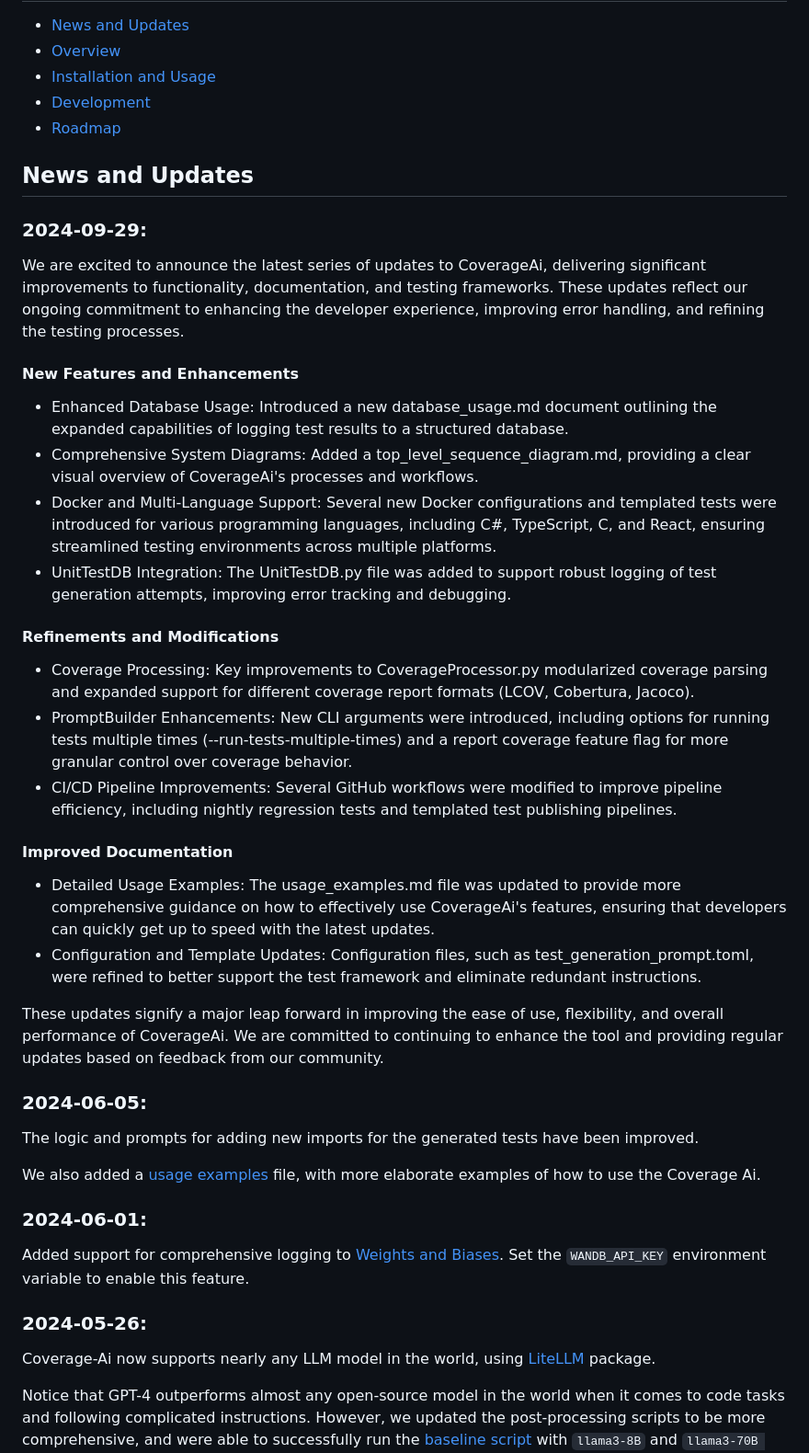
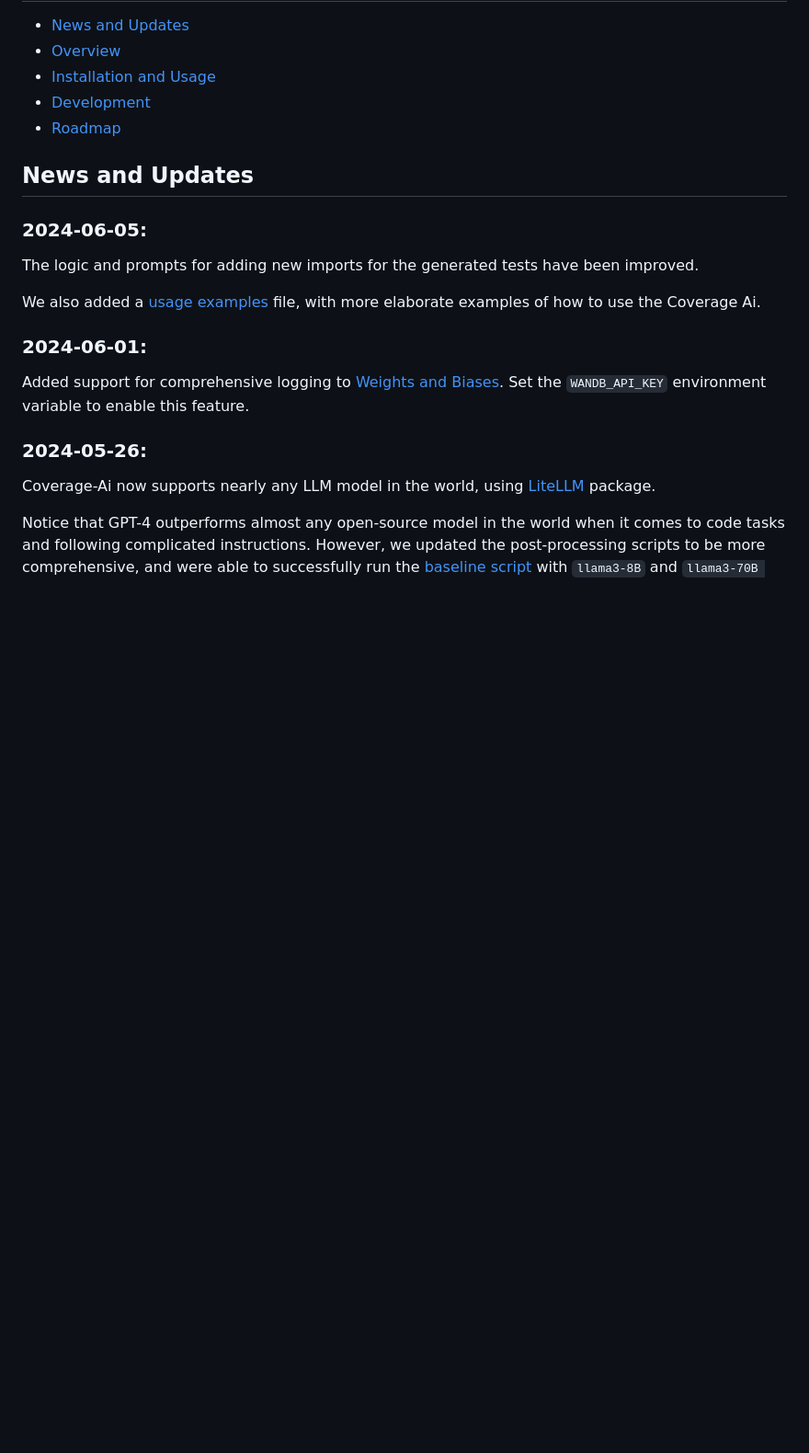
Before and after one commit to khulnasoft/coverage-ai, a Markdown page: README.md, the part around the change printed below. Shown: that part at 92% size. Rendered like a GitHub page; blank space fills up the shorter version.

```diff
--- a/README.md
+++ b/README.md
@@ -31,26 +18,6 @@ KhulnaSoft Coverage Ai aims to help efficiently increasing code coverage, by aut
 
 
 ## News and Updates
-
-### 2024-09-29:
-We are excited to announce the latest series of updates to CoverageAi, delivering significant improvements to functionality, documentation, and testing frameworks. These updates reflect our ongoing commitment to enhancing the developer experience, improving error handling, and refining the testing processes.
-
-#### New Features and Enhancements
-* Enhanced Database Usage: Introduced a new database_usage.md document outlining the expanded capabilities of logging test results to a structured database.
-* Comprehensive System Diagrams: Added a top_level_sequence_diagram.md, providing a clear visual overview of CoverageAi's processes and workflows.
-* Docker and Multi-Language Support: Several new Docker configurations and templated tests were introduced for various programming languages, including C#, TypeScript, C, and React, ensuring streamlined testing environments across multiple platforms.
-* UnitTestDB Integration: The UnitTestDB.py file was added to support robust logging of test generation attempts, improving error tracking and debugging.
-
-#### Refinements and Modifications
-* Coverage Processing: Key improvements to CoverageProcessor.py modularized coverage parsing and expanded support for different coverage report formats (LCOV, Cobertura, Jacoco).
-* PromptBuilder Enhancements: New CLI arguments were introduced, including options for running tests multiple times (--run-tests-multiple-times) and a report coverage feature flag for more granular control over coverage behavior.
-* CI/CD Pipeline Improvements: Several GitHub workflows were modified to improve pipeline efficiency, including nightly regression tests and templated test publishing pipelines.
-
-#### Improved Documentation
-* Detailed Usage Examples: The usage_examples.md file was updated to provide more comprehensive guidance on how to effectively use CoverageAi's features, ensuring that developers can quickly get up to speed with the latest updates.
-* Configuration and Template Updates: Configuration files, such as test_generation_prompt.toml, were refined to better support the test framework and eliminate redundant instructions.
-
-These updates signify a major leap forward in improving the ease of use, flexibility, and overall performance of CoverageAi. We are committed to continuing to enhance the tool and providing regular updates based on feedback from our community.
 
 ### 2024-06-05:
 The logic and prompts for adding new imports for the generated tests have been improved.
```
Also changed, not shown: other parts of README.md (+11 -52 lines).
